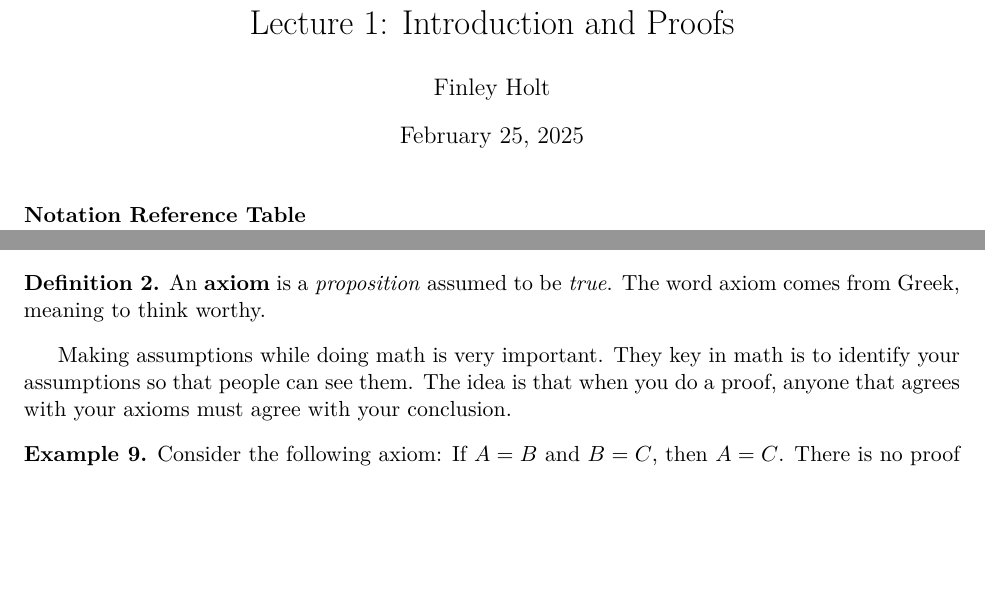
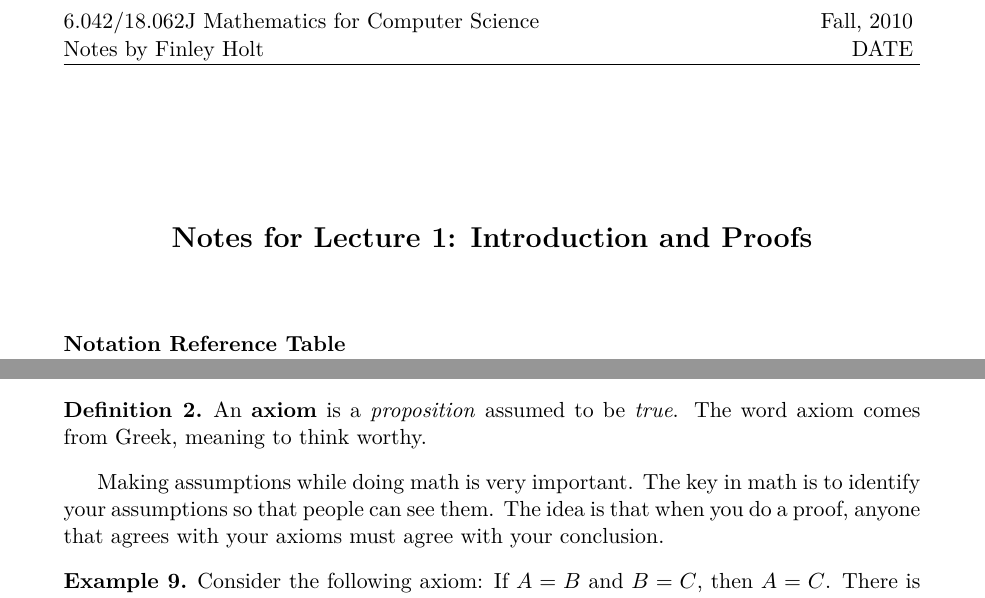
Before and after one commit to FinleyHolt/Notes, a LaTeX document (MathForCS/Lecture1/lecture1.tex): two parts of pages 1 and 4 of 4 before the commit and two parts of pages 1 and 4 of 5 after it, joined at a grey line, cut at the place of the change, the shorter picture padded with empty space. Compiled offline with pdfLaTeX.

Commit message:
Updates lecture 1 notes to fit template

```diff
--- a/MathForCS/Lecture1/lecture1.tex
+++ b/MathForCS/Lecture1/lecture1.tex
@@ -45,10 +64,34 @@
+  \fancyhf{} % clear header and footer
+  \renewcommand{\headrulewidth}{0.4pt} % horizontal line under header
+  % Use the custom header in the center of the header area
+  \fancyhead[C]{\customheader{
+    \mbox{6.042/18.062J Mathematics for Computer Science}\\Notes by Finley Holt}
+    {Fall, 2010\\DATE}
+  }
+}
+
+% Define the default header for subsequent pages
+\pagestyle{fancy}
+\fancyhf{} % clear header and footer
+\renewcommand{\headrulewidth}{0.4pt} % horizontal line under header
+\fancyhead[C]{\customheader{
+    \textit{Lecture 1: Introduction and Proofs}}
+    {\thepage}
+}
 
 \begin{document}
 
-\title{Lecture 1: Introduction and Proofs}
-\author{Finley Holt}
-\date{February 25, 2025}
-\maketitle
+% First page uses the custom firstpage style
+\thispagestyle{firstpage}
+
+\vspace*{1cm} % Adjust vertical space as needed
+
+% Centered title block on the first page
+\begin{center}
+  \Large \textbf{Notes for Lecture 1: Introduction and Proofs}
+\end{center}
+
+\vspace{1cm} % Adjust as needed
 
 \noindent
 \textbf{Notation Reference Table} \\
@@ -213,7 +256,7 @@ F & F & T & T & T \\
   An \textbf{axiom} is a \textit{proposition} assumed to be \textit{true}. The word axiom comes from Greek, meaning to think worthy.
 \end{definition}
 
-Making assumptions while doing math is very important. They key in math is to identify your assumptions so that people can see them. The idea is that when you do a proof, anyone that agrees with your axioms must agree with your conclusion.
+Making assumptions while doing math is very important. The key in math is to identify your assumptions so that people can see them. The idea is that when you do a proof, anyone that agrees with your axioms must agree with your conclusion.
 
 \begin{example}
   Consider the following axiom: If \( A = B \) and \( B = C \), then \( A = C \). There is no proof of this, but it seems pretty good so we throw it in the bucket of axioms and use it.
```
Also changed, not shown: MathForCS/Lecture1/lecture1.pdf, MathForCS/Lecture1/lecture1.tex (37 more changed lines).
